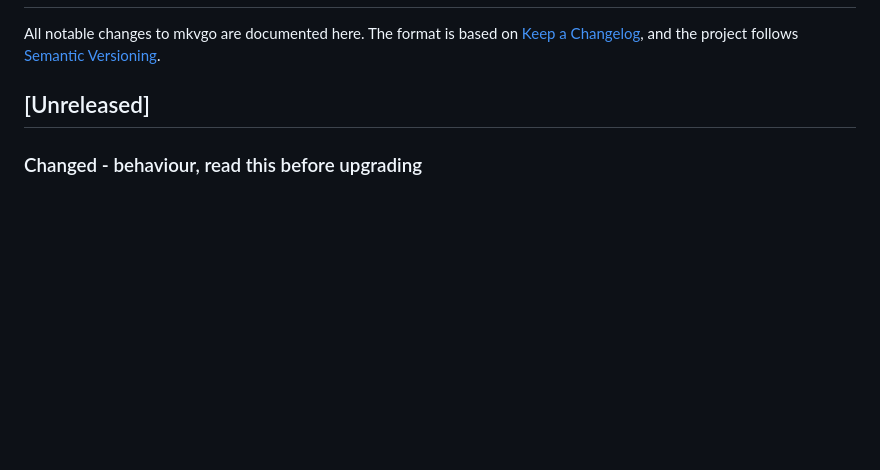
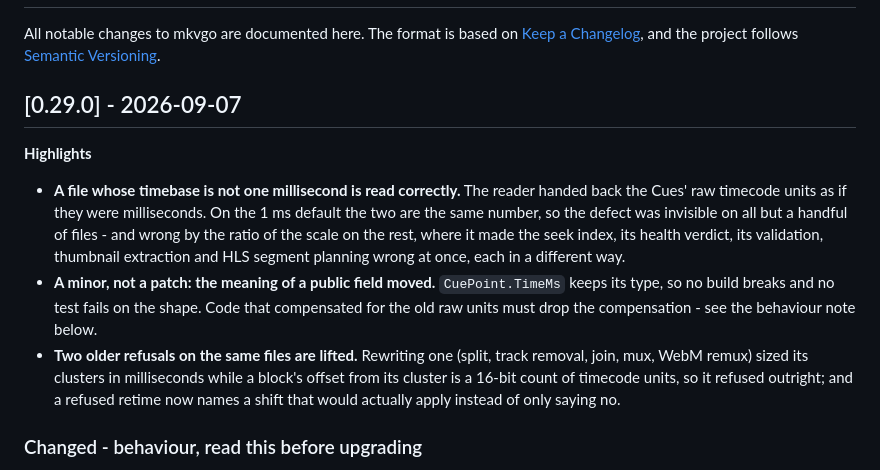
Before and after one commit to gravity-zero/mkvgo, a Markdown page: CHANGELOG.md, the part around the change. GitHub-like rendering; blank space fills up the shorter version.

Commit message:
docs(changelog): 0.29.0

```diff
--- a/CHANGELOG.md
+++ b/CHANGELOG.md
@@ -4,7 +4,25 @@ All notable changes to mkvgo are documented here. The format is based on
 [Keep a Changelog](https://keepachangelog.com/), and the project follows
 [Semantic Versioning](https://semver.org/).
 
-## [Unreleased]
+## [0.29.0] - 2026-09-07
+
+**Highlights**
+
+- **A file whose timebase is not one millisecond is read correctly.** The reader
+  handed back the Cues' raw timecode units as if they were milliseconds. On the
+  1 ms default the two are the same number, so the defect was invisible on all
+  but a handful of files - and wrong by the ratio of the scale on the rest,
+  where it made the seek index, its health verdict, its validation, thumbnail
+  extraction and HLS segment planning wrong at once, each in a different way.
+- **A minor, not a patch: the meaning of a public field moved.** `CuePoint.TimeMs`
+  keeps its type, so no build breaks and no test fails on the shape. Code that
+  compensated for the old raw units must drop the compensation - see the
+  behaviour note below.
+- **Two older refusals on the same files are lifted.** Rewriting one (split,
+  track removal, join, mux, WebM remux) sized its clusters in milliseconds while
+  a block's offset from its cluster is a 16-bit count of timecode units, so it
+  refused outright; and a refused retime now names a shift that would actually
+  apply instead of only saying no.
 
 ### Changed - behaviour, read this before upgrading
 
```
